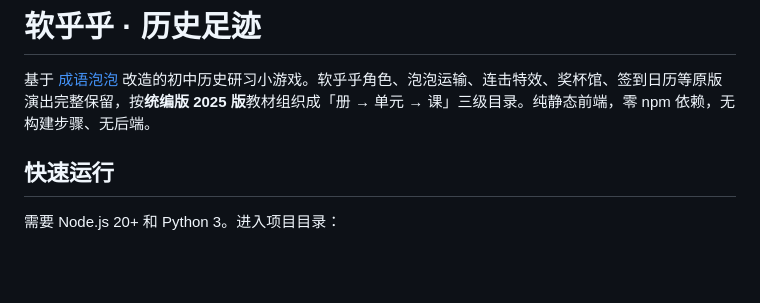
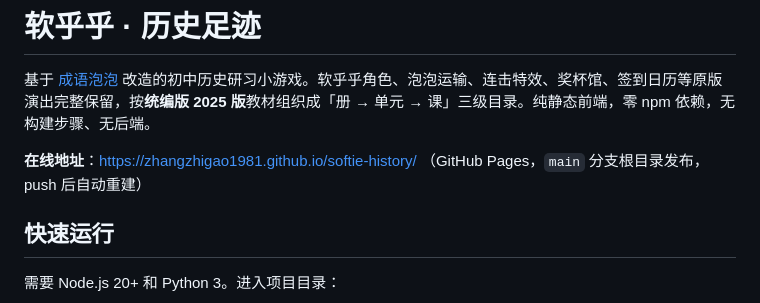
Before and after one commit to zhangzhigao1981/softie-history, a Markdown page: README.md, the part around the change. Drawn GitHub-style; blank space fills up the shorter version.

Commit message:
docs: 记录 GitHub Pages 线上地址

```diff
--- a/README.md
+++ b/README.md
@@ -1,6 +1,8 @@
 # 软乎乎 · 历史足迹
 
 基于 [成语泡泡](https://github.com/yuanyang749/softie-idioms-app) 改造的初中历史研习小游戏。软乎乎角色、泡泡运输、连击特效、奖杯馆、签到日历等原版演出完整保留，按**统编版 2025 版**教材组织成「册 → 单元 → 课」三级目录。纯静态前端，零 npm 依赖，无构建步骤、无后端。
+
+**在线地址**：<https://zhangzhigao1981.github.io/softie-history/> （GitHub Pages，`main` 分支根目录发布，push 后自动重建）
 
 ## 快速运行
 
```
